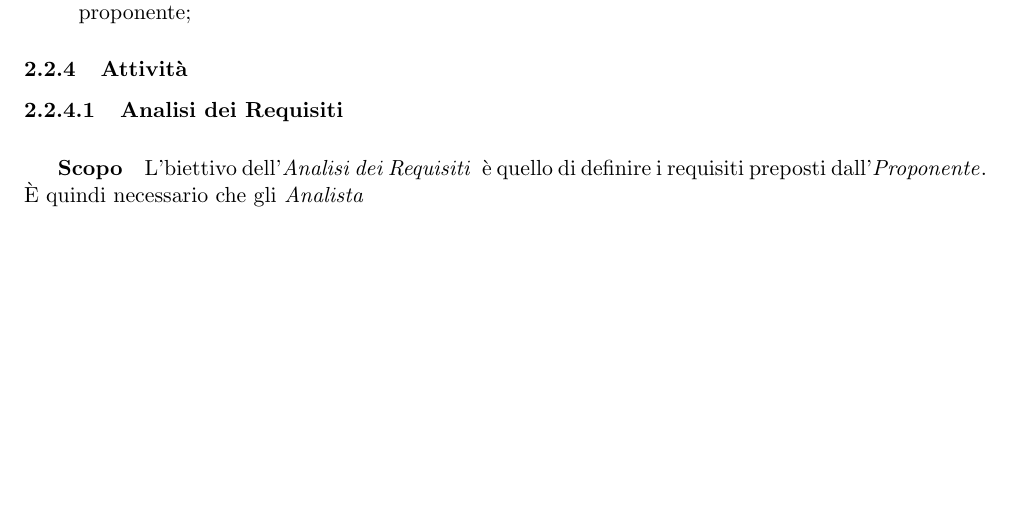
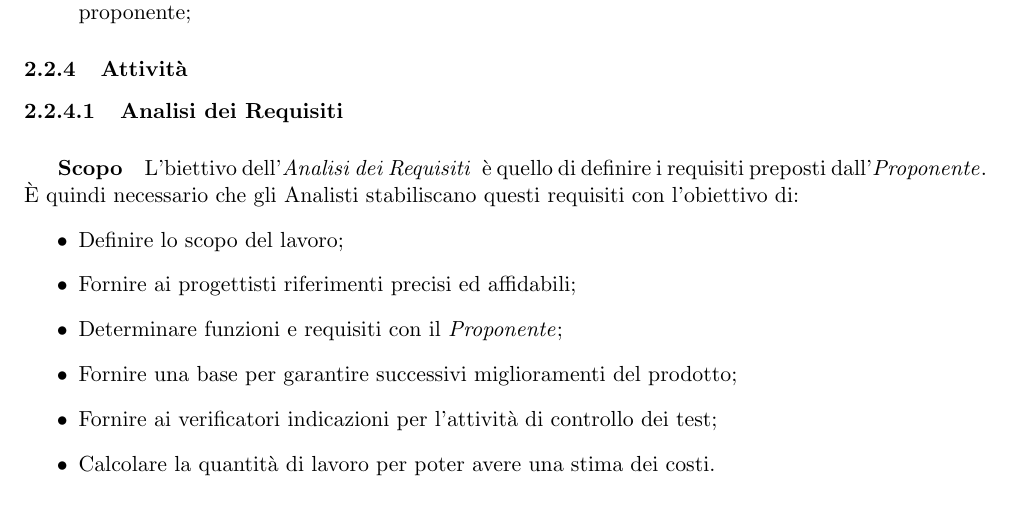
Before and after one commit to Omicron-Team/Documentazione, a LaTeX document (DocumentazioneInterna/NormeDiProgetto/NormeDiProgetto.tex, which reads DocumentazioneInterna/NormeDiProgetto/res/ProcessiPrimari/res/Sviluppo.tex): part of page 12 of 44, cut so that both start at the same text, the shorter picture padded with empty space. Compiled offline with pdfLaTeX.

Commit message:
Aggiornamento 2.2.4
scopo Analisi dei Requisiti

```diff
--- a/DocumentazioneInterna/NormeDiProgetto/res/ProcessiPrimari/res/Sviluppo.tex
+++ b/DocumentazioneInterna/NormeDiProgetto/res/ProcessiPrimari/res/Sviluppo.tex
@@ -21,5 +21,11 @@ Le aspettative del gruppo sono:
 
 \subsubsection{Attività}
 \paragraph{\AdR{}}
-\subparagraph{Scopo} L'biettivo dell'\AdRv{} è quello di definire i requisiti preposti dall'\proponProg{}. È quindi necessario che gli \analProg
+\subparagraph{Scopo} L'biettivo dell'\AdRv{} è quello di definire i requisiti preposti dall'\proponProg{}. È quindi necessario che gli Analisti stabiliscano questi requisiti con l'obiettivo di:
 \begin{itemize}
+    \item{Definire lo scopo del lavoro;}
+    \item{Fornire ai progettisti riferimenti precisi ed affidabili;}
+    \item{Determinare funzioni e requisiti con il \proponProg;}
+    \item{Fornire una base per garantire successivi miglioramenti del prodotto;}
+    \item{Fornire ai verificatori indicazioni per l'attività di controllo dei test;}
+    \item{Calcolare la quantità di lavoro per poter avere una stima dei costi.}
```
Also changed, not shown: DocumentazioneInterna/NormeDiProgetto/res/ProcessiPrimari/res/Sviluppo.tex (6 more changed lines).
